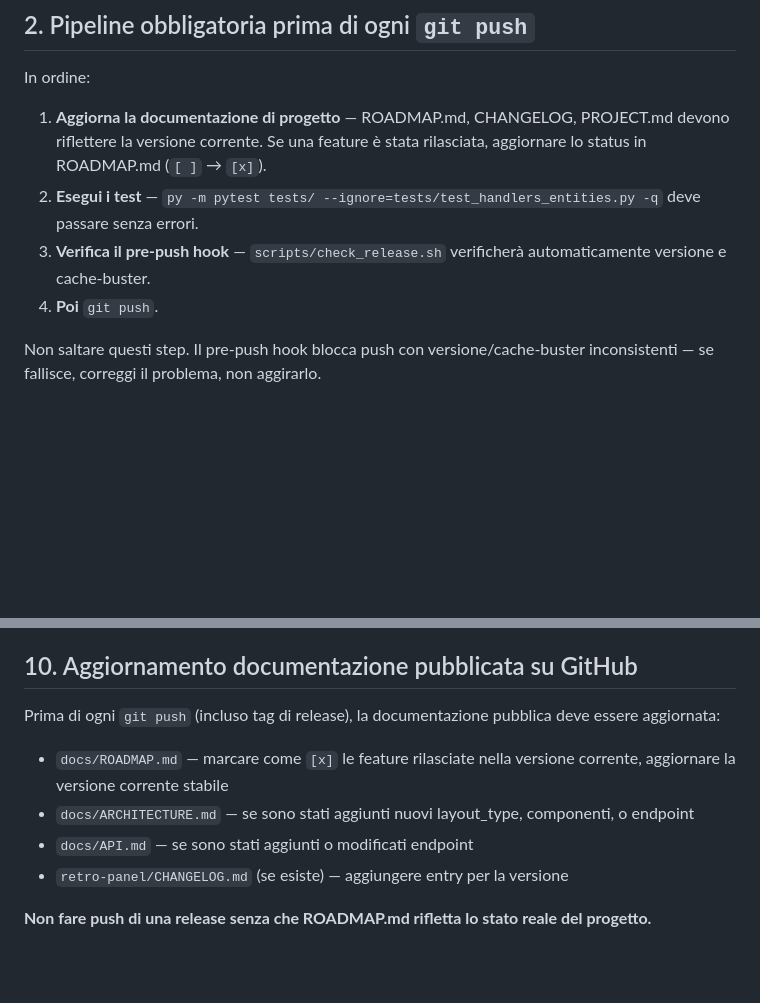
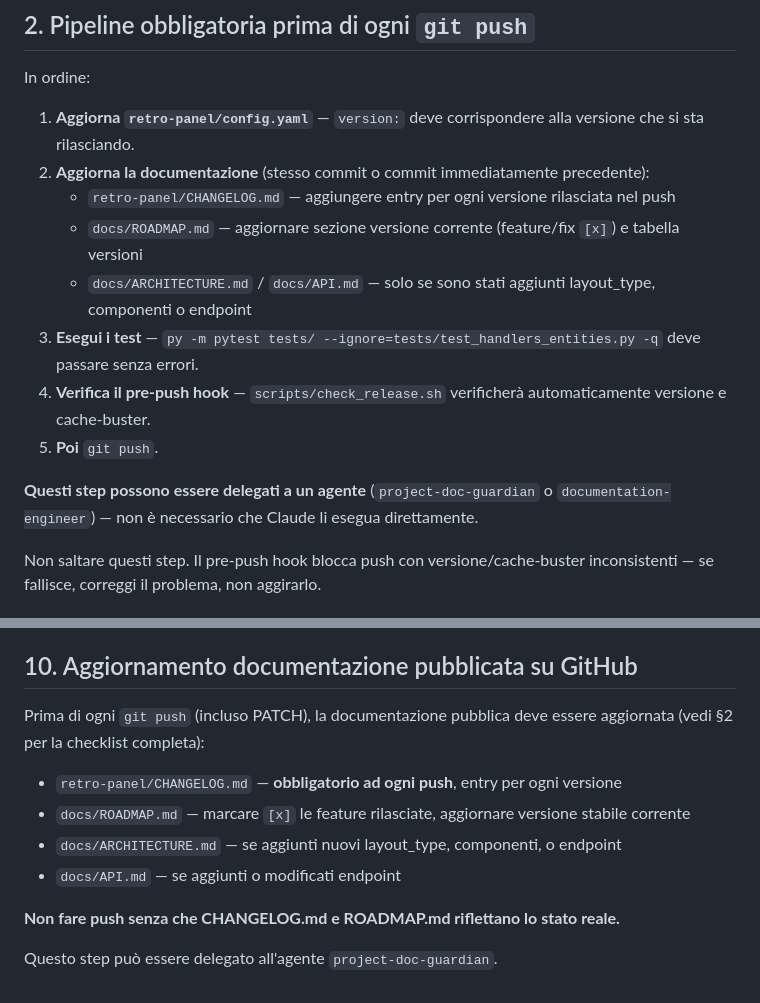
Before and after one commit to paolobets/retro-panel, a Markdown page: CLAUDE.md, 2 parts joined by grey strips. GitHub-like rendering; blank space fills up the shorter version.

Commit message:
chore(claude): enforce CHANGELOG + docs update before every push
§2 now lists config.yaml, CHANGELOG.md, ROADMAP.md as mandatory
pre-push steps (can be delegated to project-doc-guardian agent).
§10 updated to match — emphasises CHANGELOG is required on every push.

Co-Authored-By: Claude Sonnet 4.6 <noreply@anthropic.com>

```diff
--- a/CLAUDE.md
+++ b/CLAUDE.md
@@ -14,10 +14,16 @@ Non scrivere codice prima che la spec sia approvata. Non iniziare un task senza
 
 In ordine:
 
-1. **Aggiorna la documentazione di progetto** — ROADMAP.md, CHANGELOG, PROJECT.md devono riflettere la versione corrente. Se una feature è stata rilasciata, aggiornare lo status in ROADMAP.md (`[ ]` → `[x]`).
-2. **Esegui i test** — `py -m pytest tests/ --ignore=tests/test_handlers_entities.py -q` deve passare senza errori.
-3. **Verifica il pre-push hook** — `scripts/check_release.sh` verificherà automaticamente versione e cache-buster.
-4. **Poi** `git push`.
+1. **Aggiorna `retro-panel/config.yaml`** — `version:` deve corrispondere alla versione che si sta rilasciando.
+2. **Aggiorna la documentazione** (stesso commit o commit immediatamente precedente):
+   - `retro-panel/CHANGELOG.md` — aggiungere entry per ogni versione rilasciata nel push
+   - `docs/ROADMAP.md` — aggiornare sezione versione corrente (feature/fix `[x]`) e tabella versioni
+   - `docs/ARCHITECTURE.md` / `docs/API.md` — solo se sono stati aggiunti layout_type, componenti o endpoint
+3. **Esegui i test** — `py -m pytest tests/ --ignore=tests/test_handlers_entities.py -q` deve passare senza errori.
+4. **Verifica il pre-push hook** — `scripts/check_release.sh` verificherà automaticamente versione e cache-buster.
+5. **Poi** `git push`.
+
+**Questi step possono essere delegati a un agente** (`project-doc-guardian` o `documentation-engineer`) — non è necessario che Claude li esegua direttamente.
 
 Non saltare questi step. Il pre-push hook blocca push con versione/cache-buster inconsistenti — se fallisce, correggi il problema, non aggirarlo.
 
@@ -81,11 +87,13 @@ La policy sul config schema è **solo additive** nelle minor version: nessun cam
 
 ## 10. Aggiornamento documentazione pubblicata su GitHub
 
-Prima di ogni `git push` (incluso tag di release), la documentazione pubblica deve essere aggiornata:
+Prima di ogni `git push` (incluso PATCH), la documentazione pubblica deve essere aggiornata (vedi §2 per la checklist completa):
 
-- `docs/ROADMAP.md` — marcare come `[x]` le feature rilasciate nella versione corrente, aggiornare la versione corrente stabile
-- `docs/ARCHITECTURE.md` — se sono stati aggiunti nuovi layout_type, componenti, o endpoint
-- `docs/API.md` — se sono stati aggiunti o modificati endpoint
-- `retro-panel/CHANGELOG.md` (se esiste) — aggiungere entry per la versione
+- `retro-panel/CHANGELOG.md` — **obbligatorio ad ogni push**, entry per ogni versione
+- `docs/ROADMAP.md` — marcare `[x]` le feature rilasciate, aggiornare versione stabile corrente
+- `docs/ARCHITECTURE.md` — se aggiunti nuovi layout_type, componenti, o endpoint
+- `docs/API.md` — se aggiunti o modificati endpoint
 
-**Non fare push di una release senza che ROADMAP.md rifletta lo stato reale del progetto.**
+**Non fare push senza che CHANGELOG.md e ROADMAP.md riflettano lo stato reale.**
+
+Questo step può essere delegato all'agente `project-doc-guardian`.
```
